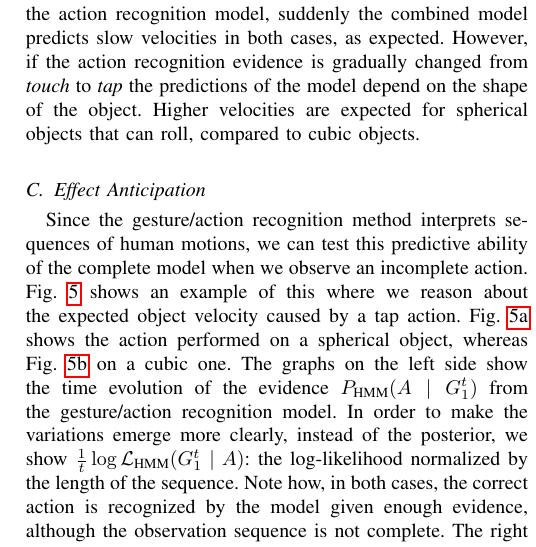
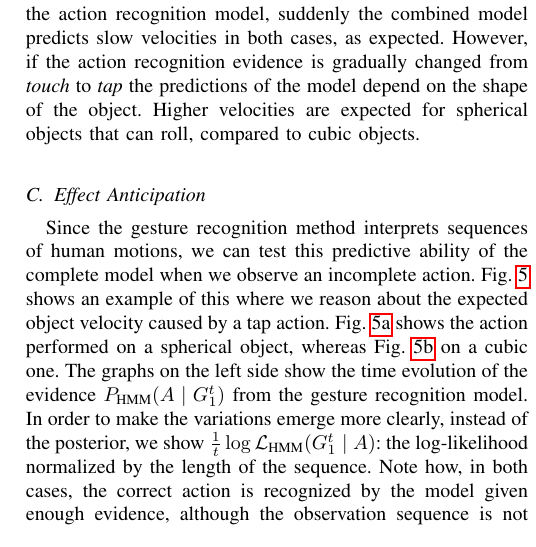
Before and after one commit to gsaponaro/tcds-gestures, a LaTeX paper (article/2017-11_submission/gsaponaro-tcds2017language.tex, which reads article/2017-11_submission/results.tex): part of one column of page 7 of 11, cut so that both start at the same text. Compiled offline with pdfLaTeX; a missing font is replaced by an installed copy or a similar font; a LaTeX package or settings file that is missing is left out.

Commit message:
gesture/action -> gesture

```diff
--- a/article/2017-11_submission/results.tex
+++ b/article/2017-11_submission/results.tex
@@ -97,10 +97,10 @@ Higher velocities are expected for spherical objects that can roll, compared to
 \subsection{Effect Anticipation}
 \label{sec:results:anticipation_effects}
 
-Since the gesture/action recognition method interprets sequences of human motions, we can test this predictive ability of the complete model when we observe an incomplete action.
+Since the gesture recognition method interprets sequences of human motions, we can test this predictive ability of the complete model when we observe an incomplete action.
 Fig.~\ref{fig:effect_pred} shows an example of this where we reason about the expected object velocity caused by a tap action.
 Fig.~\ref{fig:effect_pred_sphere} shows the action performed on a spherical object, whereas Fig.~\ref{fig:effect_pred_box} on a cubic one.
-The graphs on the left side show the time evolution of the evidence $\phmm(A \given G_1^t)$ from the gesture/action recognition model.
+The graphs on the left side show the time evolution of the evidence $\phmm(A \given G_1^t)$ from the gesture recognition model.
 In order to make the variations emerge more clearly, instead of the posterior, we show $\frac{1}{t} \log \mathcal{L}_\text{HMM} (G_1^t \given A)$: the log-likelihood normalized by the length of the sequence.
 Note how, in both cases, the correct action is recognized by the model given enough evidence, although the observation sequence is not complete.
 The right side of the plot shows the prediction of the object velocity, given the incomplete observation of the action and the object properties.
```
Also changed, not shown: article/2017-11_submission/conclusions.tex (+1 -1 lines), article/2017-11_submission/results.tex (4 more changed lines).
